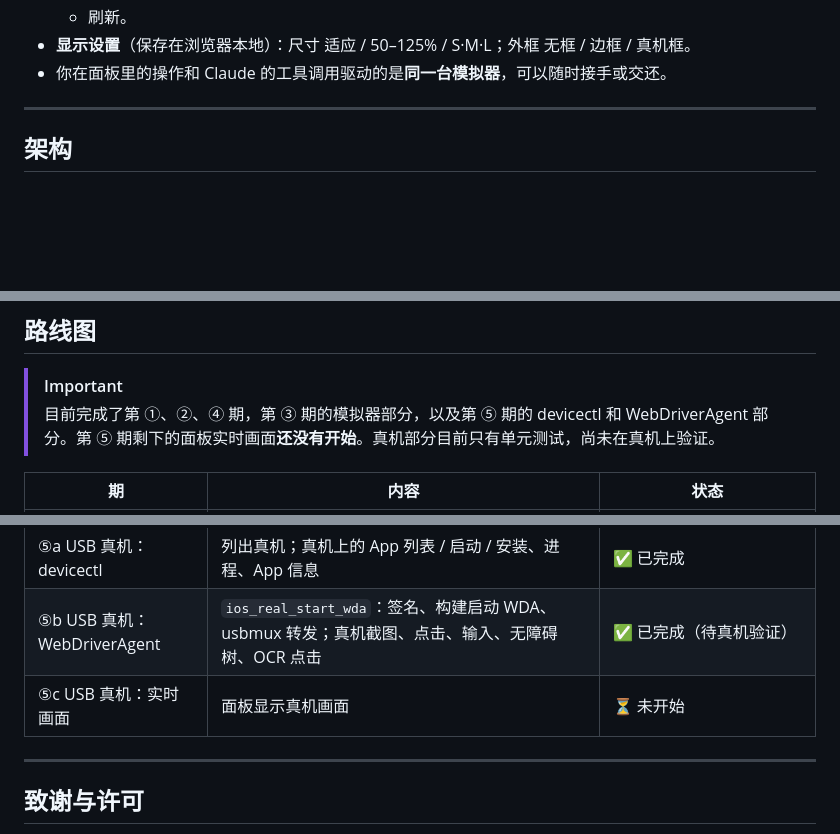
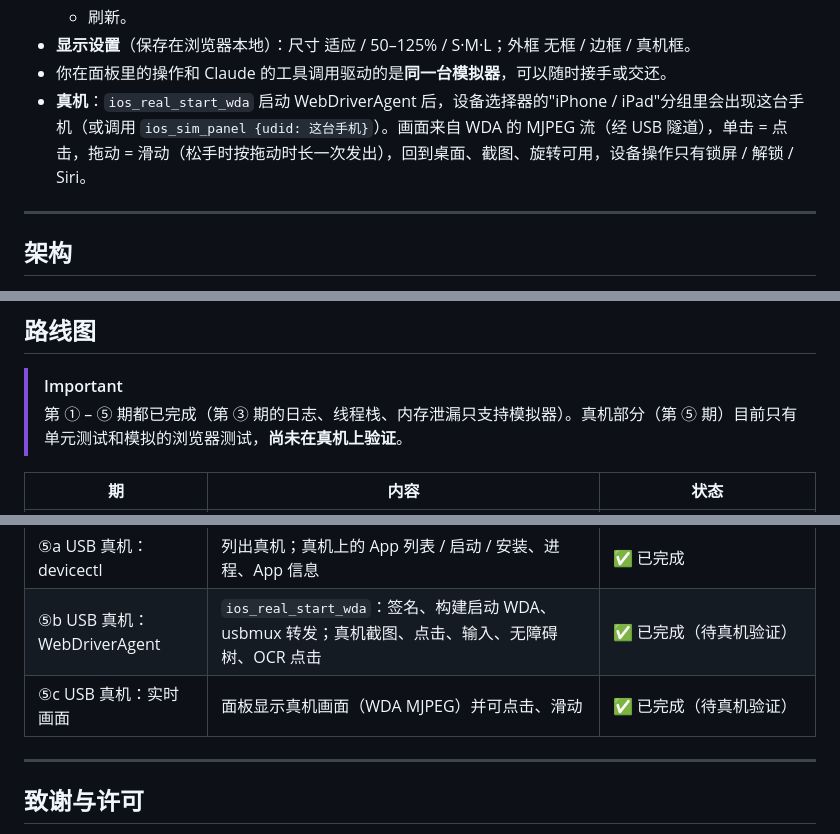
Before and after one commit to elisezhu123/cc-ios-simulator, a Markdown page: README.md, 3 parts joined by grey strips. GitHub-like rendering; blank space fills up the shorter version.

```diff
--- a/README.md
+++ b/README.md
@@ -280,6 +280,7 @@ sequenceDiagram
   - 刷新。
 - **显示设置**（保存在浏览器本地）：尺寸 适应 / 50–125% / S·M·L；外框 无框 / 边框 / 真机框。
 - 你在面板里的操作和 Claude 的工具调用驱动的是**同一台模拟器**，可以随时接手或交还。
+- **真机**：`ios_real_start_wda` 启动 WebDriverAgent 后，设备选择器的"iPhone / iPad"分组里会出现这台手机（或调用 `ios_sim_panel {udid: 这台手机}`）。画面来自 WDA 的 MJPEG 流（经 USB 隧道），单击 = 点击，拖动 = 滑动（松手时按拖动时长一次发出），回到桌面、截图、旋转可用，设备操作只有锁屏 / 解锁 / Siri。
 
 ---
 
@@ -485,7 +486,7 @@ npm run notices       # 按 esbuild 的打包清单重新生成 THIRD_PARTY_NOTI
 ## 路线图
 
 > [!IMPORTANT]
-> 目前完成了第 ①、②、④ 期，第 ③ 期的模拟器部分，以及第 ⑤ 期的 devicectl 和 WebDriverAgent 部分。第 ⑤ 期剩下的面板实时画面**还没有开始**。真机部分目前只有单元测试，尚未在真机上验证。
+> 第 ① – ⑤ 期都已完成（第 ③ 期的日志、线程栈、内存泄漏只支持模拟器）。真机部分（第 ⑤ 期）目前只有单元测试和模拟的浏览器测试，**尚未在真机上验证**。
 
 | 期 | 内容 | 状态 |
 |---|---|---|
@@ -495,7 +496,7 @@ npm run notices       # 按 esbuild 的打包清单重新生成 THIRD_PARTY_NOTI
 | ④ SwiftUI 预览 | `ios_sim_preview` 热重载 | ✅ 已完成 |
 | ⑤a USB 真机：devicectl | 列出真机；真机上的 App 列表 / 启动 / 安装、进程、App 信息 | ✅ 已完成 |
 | ⑤b USB 真机：WebDriverAgent | `ios_real_start_wda`：签名、构建启动 WDA、usbmux 转发；真机截图、点击、输入、无障碍树、OCR 点击 | ✅ 已完成（待真机验证） |
-| ⑤c USB 真机：实时画面 | 面板显示真机画面 | ⏳ 未开始 |
+| ⑤c USB 真机：实时画面 | 面板显示真机画面（WDA MJPEG）并可点击、滑动 | ✅ 已完成（待真机验证） |
 
 ---
 
```
Also changed, not shown: other parts of README.md (+3 -3 lines), skills/ios-ui-automation/SKILL.md (+1 -0 lines), 1 other file.
